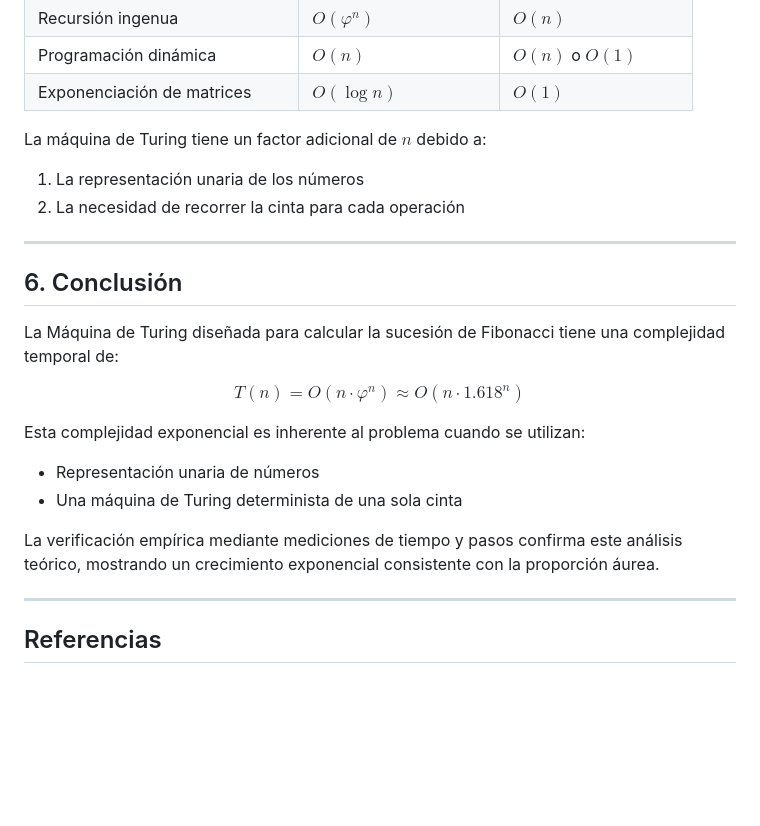
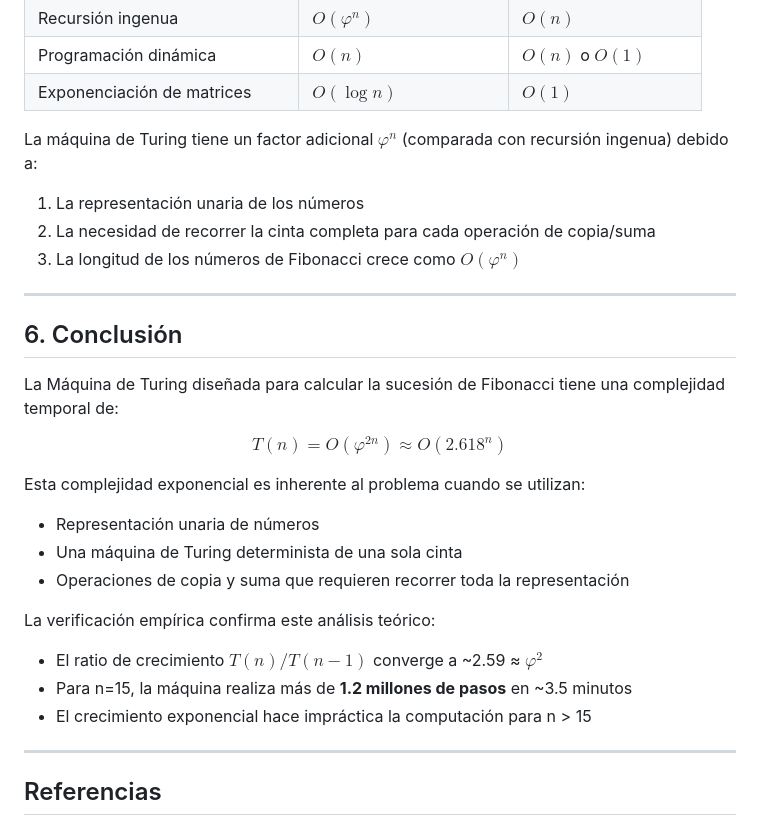
Before and after one commit to Javier-Espana/PRY1-ADA, a Markdown page: documentacion/ANALISIS_COMPLEJIDAD.md, the part around one of its changes. GitHub-like rendering; blank space fills up the shorter version.

```diff
--- a/documentacion/ANALISIS_COMPLEJIDAD.md
+++ b/documentacion/ANALISIS_COMPLEJIDAD.md
@@ -143,9 +156,10 @@ Esto se confirma en nuestro diagrama de dispersión, donde los pasos crecen expo
 | Programación dinámica | $O(n)$ | $O(n)$ o $O(1)$ |
 | Exponenciación de matrices | $O(\log n)$ | $O(1)$ |
 
-La máquina de Turing tiene un factor adicional de $n$ debido a:
+La máquina de Turing tiene un factor adicional $\varphi^n$ (comparada con recursión ingenua) debido a:
 1. La representación unaria de los números
-2. La necesidad de recorrer la cinta para cada operación
+2. La necesidad de recorrer la cinta completa para cada operación de copia/suma
+3. La longitud de los números de Fibonacci crece como $O(\varphi^n)$
 
 ---
 
@@ -153,13 +167,17 @@ La máquina de Turing tiene un factor adicional de $n$ debido a:
 
 La Máquina de Turing diseñada para calcular la sucesión de Fibonacci tiene una complejidad temporal de:
 
-$$\boxed{T(n) = O(n \cdot \varphi^n) \approx O(n \cdot 1.618^n)}$$
+$$\boxed{T(n) = O(\varphi^{2n}) \approx O(2.618^n)}$$
 
 Esta complejidad exponencial es inherente al problema cuando se utilizan:
 - Representación unaria de números
 - Una máquina de Turing determinista de una sola cinta
+- Operaciones de copia y suma que requieren recorrer toda la representación
 
-La verificación empírica mediante mediciones de tiempo y pasos confirma este análisis teórico, mostrando un crecimiento exponencial consistente con la proporción áurea.
+La verificación empírica confirma este análisis teórico:
+- El ratio de crecimiento $T(n)/T(n-1)$ converge a ~2.59 ≈ $\varphi^2$
+- Para n=15, la máquina realiza más de **1.2 millones de pasos** en ~3.5 minutos
+- El crecimiento exponencial hace impráctica la computación para n > 15
 
 ---
 
```
Also changed, not shown: other parts of documentacion/ANALISIS_COMPLEJIDAD.md (+37 -24 lines).
